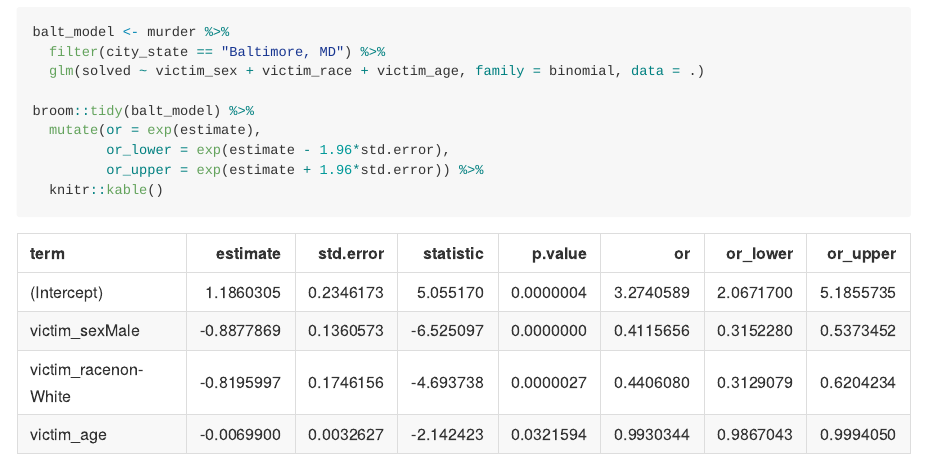
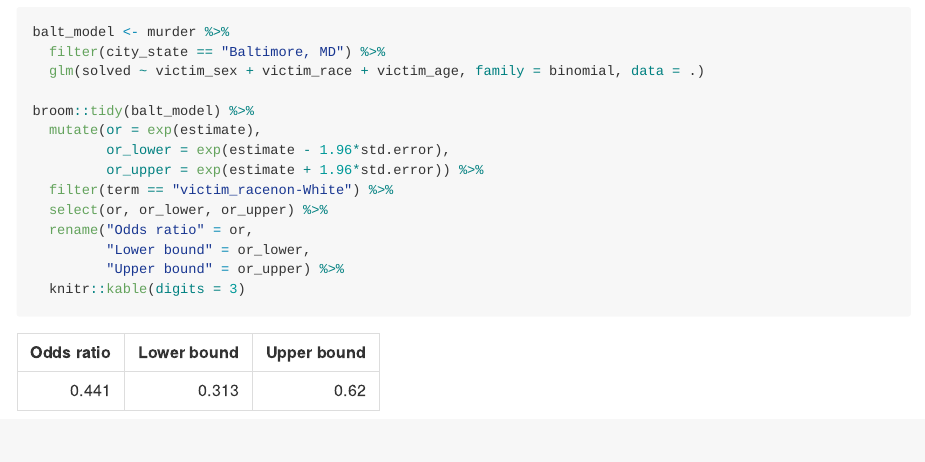
Before and after one commit to nt-williams/p8105_hw6, an R Markdown document (p8105_hw6_ntw2117.Rmd): the page in a window 1100 px wide, from 1000 px down. The pictures show the output file p8105_hw6_ntw2117.md that the author committed with the source, drawn offline in the style of GitHub.

Commit message:
made baltimore table look all pretty

````diff
--- a/p8105_hw6_ntw2117.Rmd
+++ b/p8105_hw6_ntw2117.Rmd
@@ -38,5 +38,10 @@ broom::tidy(balt_model) %>%
   mutate(or = exp(estimate),
          or_lower = exp(estimate - 1.96*std.error),
          or_upper = exp(estimate + 1.96*std.error)) %>%
-  knitr::kable()
+  filter(term == "victim_racenon-White") %>%
+  select(or, or_lower, or_upper) %>%
+  rename("Odds ratio" = or,
+         "Lower bound" = or_lower,
+         "Upper bound" = or_upper) %>%
+  knitr::kable(digits = 3)
 ```
````
Also changed, not shown: p8105_hw6_ntw2117.md.
